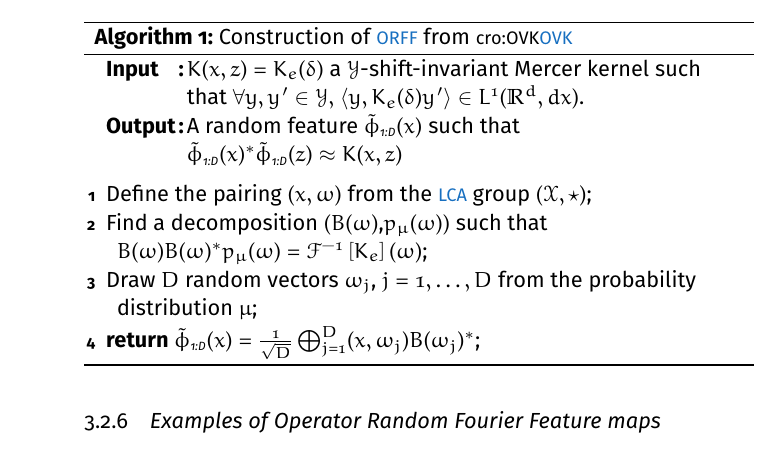
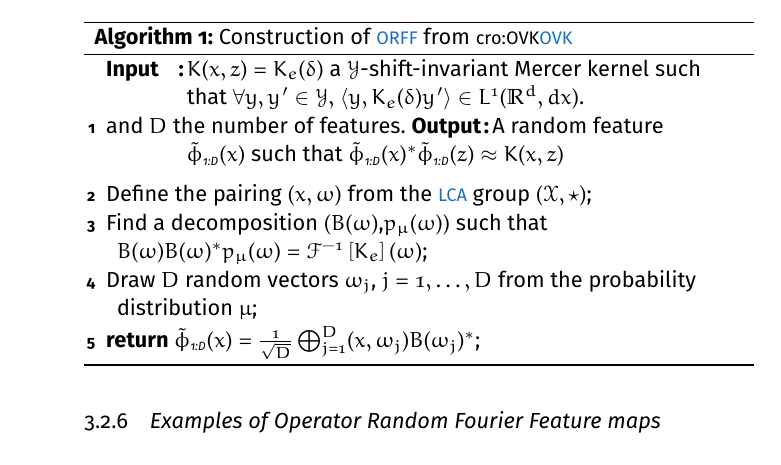
Before and after one commit to RomainBrault/Thesis, a LaTeX thesis (ThesisRomainBrault.tex, which reads Parts/Contributions/ORFF.tex): part of page 40 of 59, cut so that both start at the same text. Compiled offline with pdfLaTeX; a missing font is replaced by an installed copy or a similar font.

Commit message:
Update on Overleaf.

```diff
--- a/Parts/Contributions/ORFF.tex
+++ b/Parts/Contributions/ORFF.tex
@@ -241,7 +241,7 @@ We find a decomposition such that for all $j=1, \ldots, D$, $A(\omega_j)=B(\omeg
 \begin{center}
 \begin{algorithm2e}[H]\label{alg:ORFF_construction}
 	\SetAlgoLined
-    \Input{$K(x, z)=K_e(\delta)$ a $\mathcal{Y}$-shift-invariant Mercer kernel such that $\forall y,y'\in\mathcal{Y},$ $\inner{y, K_e(\delta)y'}\in L^1(\mathbb{R}^d, dx)$.}
+    \Input{$K(x, z)=K_e(\delta)$ a $\mathcal{Y}$-shift-invariant Mercer kernel such that $\forall y,y'\in\mathcal{Y},$ $\inner{y, K_e(\delta)y'}\in L^1(\mathbb{R}^d, dx)$.} and $D$ the number of features.
     \Output{A random feature $\tildePhi{1:D}(x)$ such that $\tildePhi{1:D}(x)^\adjoint \tildePhi{1:D}(z) \approx K(x,z)$}
     \BlankLine
 	Define the pairing $\pairing{x, \omega}$ from the \acs{LCA} group $(\mathcal{X}, \groupop)$\;
```
